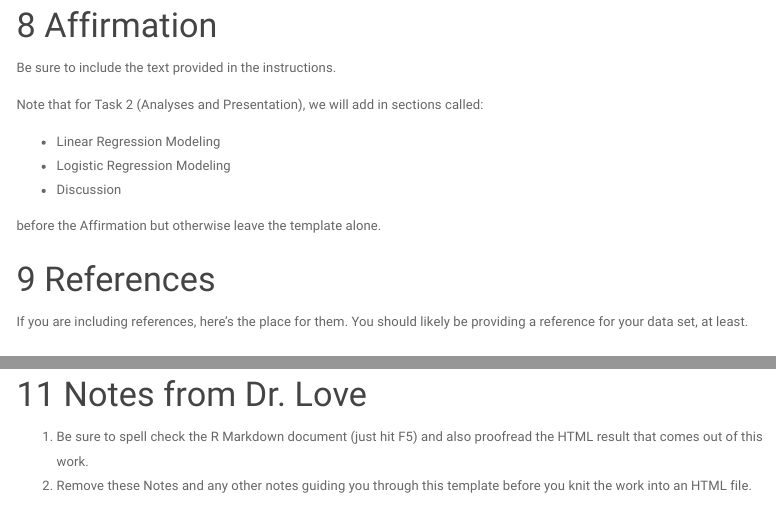
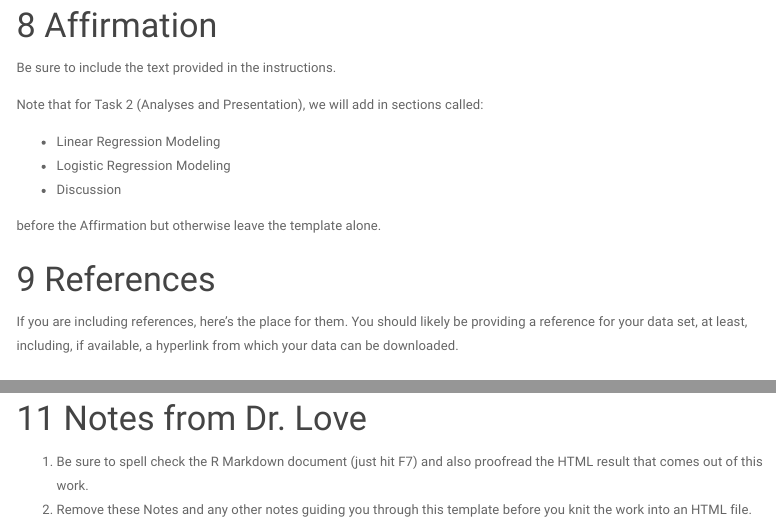
Before and after one commit to StevenMayher/432-2022, an R Markdown document (projectA/templates/For the Proposal/proj1_proposal_template_floatingTOC.Rmd): the page in a window 1100 px wide, from 2190 px down, and a second part further down, joined at a grey line. Rendered offline with R 4.5, knitr and Pandoc, with nearby package versions; some code elsewhere in the file could not run offline; menus at the side of the page are left out.

Commit message:
Add files via upload

```diff
--- a/projectA/templates/For the Proposal/proj1_proposal_template_floatingTOC.Rmd
+++ b/projectA/templates/For the Proposal/proj1_proposal_template_floatingTOC.Rmd
@@ -119,7 +119,7 @@ before the Affirmation but otherwise leave the template alone.
 
 # References
 
-If you are including references, here's the place for them. You should likely be providing a reference for your data set, at least.
+If you are including references, here's the place for them. You should likely be providing a reference for your data set, at least, including, if available, a hyperlink from which your data can be downloaded.
 
 # Session Information
 
@@ -129,5 +129,5 @@ xfun::session_info()
 
 # Notes from Dr. Love
 
-1. Be sure to spell check the R Markdown document (just hit F5) and also proofread the HTML result that comes out of this work.
+1. Be sure to spell check the R Markdown document (just hit F7) and also proofread the HTML result that comes out of this work.
 2. Remove these Notes and any other notes guiding you through this template before you knit the work into an HTML file.
```
Also changed, not shown: projectA/templates/For the Proposal/proj1_proposal_template_readthedown.Rmd (+2 -2 lines).
